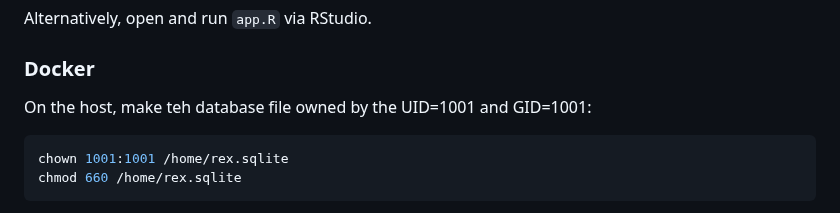
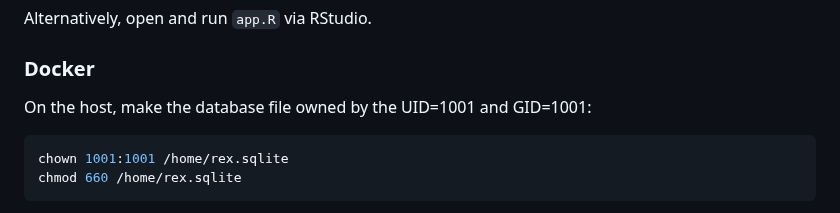
Before and after one commit to guesswho1234/Rex, a Markdown page: README.md, the part around the change. GitHub-like rendering.

````diff
--- a/README.md
+++ b/README.md
@@ -34,7 +34,7 @@ Alternatively, open and run `app.R` via RStudio.
 
 ### Docker
 
-On the host, make teh database file owned by the UID=1001 and GID=1001:
+On the host, make the database file owned by the UID=1001 and GID=1001:
 
 ```bash
 chown 1001:1001 /home/rex.sqlite
````
